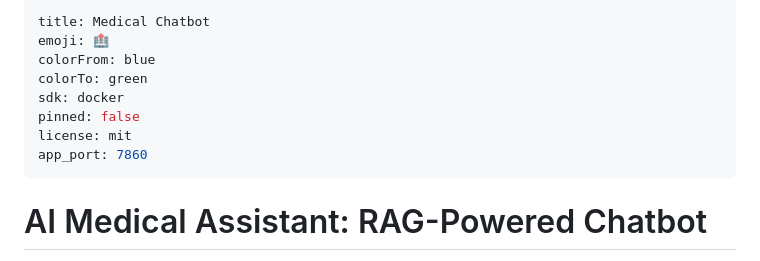
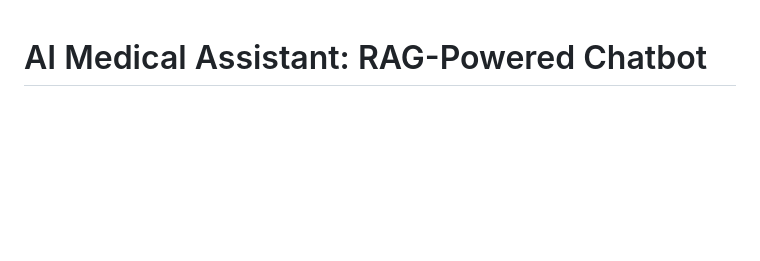
Before and after one commit to Satya-Mohapatro/Medical-Chatbot-with-LLMs-LangChain-Pinecone-Flask-AWS, a Markdown page: README.md, the part around the change. Rendered like a GitHub page; blank space fills up the shorter version.

```diff
--- a/README.md
+++ b/README.md
@@ -1,14 +1,3 @@
----
-title: Medical Chatbot
-emoji: 🏥
-colorFrom: blue
-colorTo: green
-sdk: docker
-pinned: false
-license: mit
-app_port: 7860
----
-
 # AI Medical Assistant: RAG-Powered Chatbot
 
 A production-ready medical chatbot built using Large Language Models (LLMs), LangChain, Pinecone, and Flask. This system leverages Retrieval-Augmented Generation (RAG) to dynamically retrieve critical medical knowledge and generate highly accurate, contextual answers. The application features a modern premium Glassmorphism UI and is containerized with Docker, making it completely deployable on AWS or any cloud hosting service.
```
